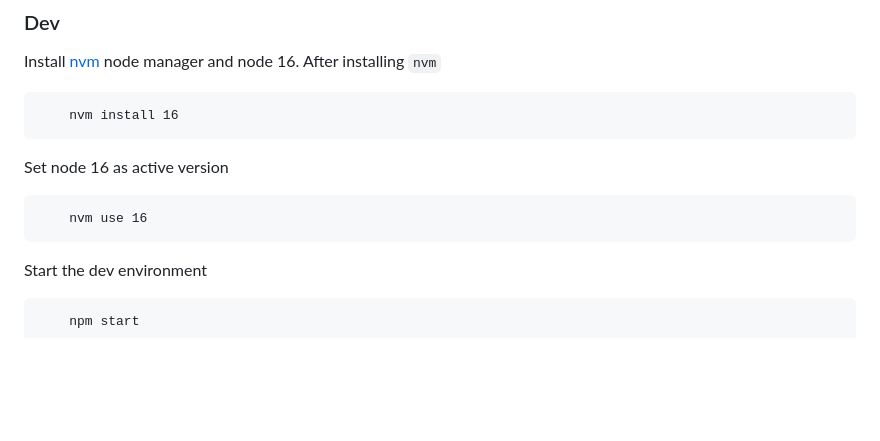
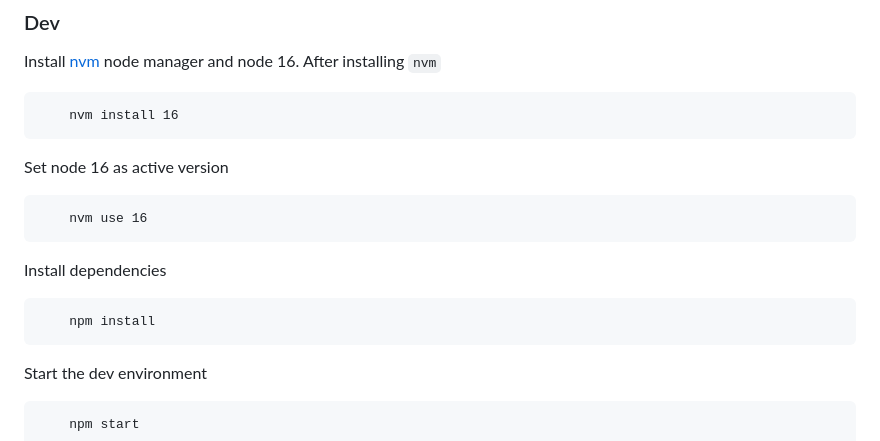
Before and after one commit to devinit/ug-district-dashboard-viz, a Markdown page: README.md, the part around the change. Rendered like a GitHub page; blank space fills up the shorter version.

Commit message:
Add install instructions to the readme

```diff
--- a/README.md
+++ b/README.md
@@ -17,6 +17,10 @@ Install [nvm](https://github.com/nvm-sh/nvm?tab=readme-ov-file#installing-and-up
 Set node 16 as active version
 
         nvm use 16
+
+Install dependencies
+
+        npm install
 
 Start the dev environment
 
```
